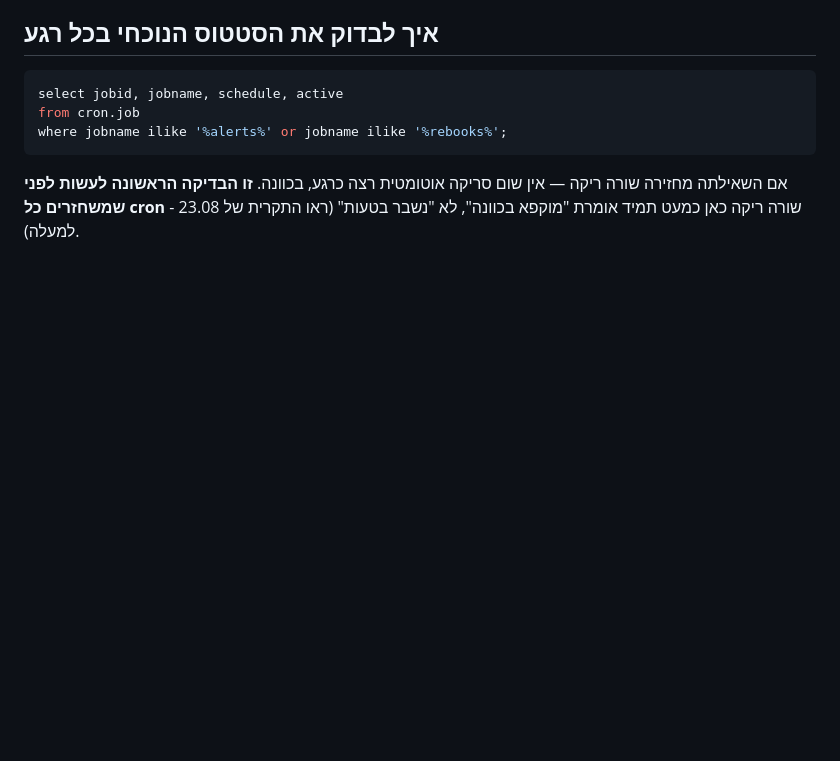
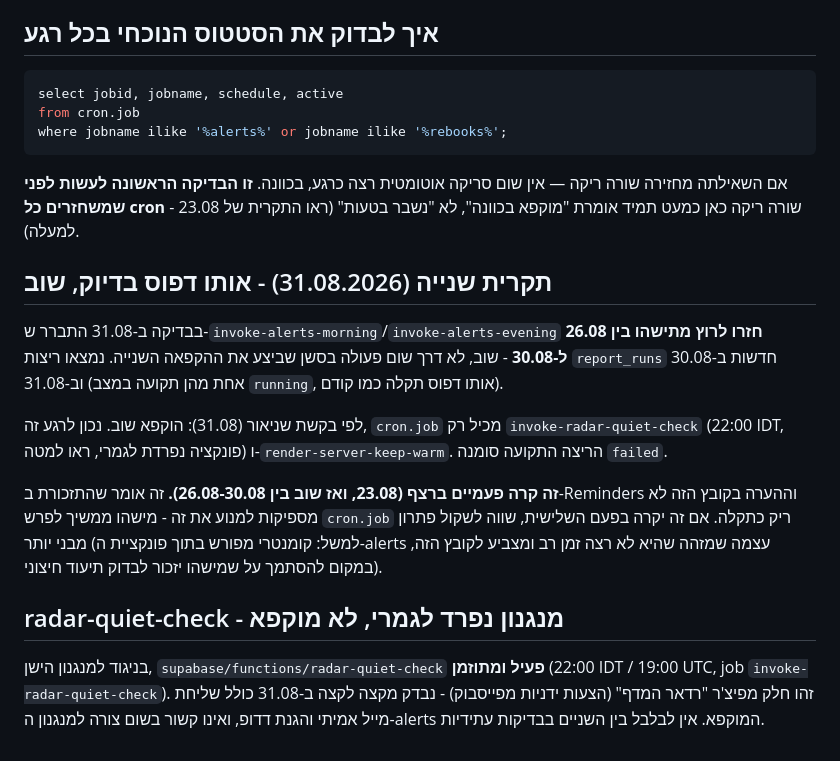
Before and after one commit to toxic2004/hamadaf-hahaser, a Markdown page: docs/2026-08-19-freeze-status.md, the part around the change. Drawn GitHub-style; blank space fills up the shorter version.

Commit message:
docs: record second accidental cron reactivation (#85)
Same pattern as 23.08, happened again between 26.08 and 30.08:
invoke-alerts-morning/evening got rescheduled outside this session,
ran into the same stuck-at-0%-coverage failure mode, and nobody
noticed until this check. Re-frozen per explicit request (31.08) -
only invoke-radar-quiet-check and render-server-keep-warm remain
scheduled. Flagging that documentation + a phone reminder alone
haven't been enough to prevent this twice - worth a more structural
fix if it happens a third time.

Co-authored-by: Claude <claude@anthropic.com>

```diff
--- a/docs/2026-08-19-freeze-status.md
+++ b/docs/2026-08-19-freeze-status.md
@@ -86,3 +86,29 @@ where jobname ilike '%alerts%' or jobname ilike '%rebooks%';
 **זו הבדיקה הראשונה לעשות לפני שמשחזרים כל cron** - שורה ריקה כאן
 כמעט תמיד אומרת "מוקפא בכוונה", לא "נשבר בטעות" (ראו התקרית של
 23.08 למעלה).
+
+## תקרית שנייה (31.08.2026) - אותו דפוס בדיוק, שוב
+
+בבדיקה ב-31.08 התברר ש-`invoke-alerts-morning`/`invoke-alerts-evening`
+**חזרו לרוץ מתישהו בין 26.08 ל-30.08** - שוב, לא דרך שום פעולה בסשן
+שביצע את ההקפאה השנייה. נמצאו ריצות `report_runs` חדשות ב-30.08
+וב-31.08 (אחת מהן תקועה במצב `running`, אותו דפוס תקלה כמו קודם).
+
+לפי בקשת שניאור (31.08): הוקפא שוב. נכון לרגע זה, `cron.job` מכיל רק
+`invoke-radar-quiet-check` (22:00 IDT, פונקציה נפרדת לגמרי, ראו למטה)
+ו-`render-server-keep-warm`. הריצה התקועה סומנה `failed`.
+
+**זה קרה פעמיים ברצף (23.08, ואז שוב בין 26.08-30.08).** זה אומר
+שהתזכורת ב-Reminders וההערה בקובץ הזה לא מספיקות למנוע את זה - מישהו
+ממשיך לפרש `cron.job` ריק כתקלה. אם זה יקרה בפעם השלישית, שווה לשקול
+פתרון מבני יותר (למשל: קומנטרי מפורש בתוך פונקציית ה-alerts עצמה שמזהה
+שהיא לא רצה זמן רב ומצביע לקובץ הזה, במקום להסתמך על שמישהו יזכור
+לבדוק תיעוד חיצוני).
+
+## radar-quiet-check - מנגנון נפרד לגמרי, לא מוקפא
+
+בניגוד למנגנון הישן, `supabase/functions/radar-quiet-check` **פעיל
+ומתוזמן** (22:00 IDT / 19:00 UTC, job `invoke-radar-quiet-check`).
+זהו חלק מפיצ'ר "רדאר המדף" (הצעות ידניות מפייסבוק) - נבדק מקצה לקצה
+ב-31.08 כולל שליחת מייל אמיתי והגנת דדופ, ואינו קשור בשום צורה
+למנגנון ה-alerts המוקפא. אין לבלבל בין השניים בבדיקות עתידיות.
```
